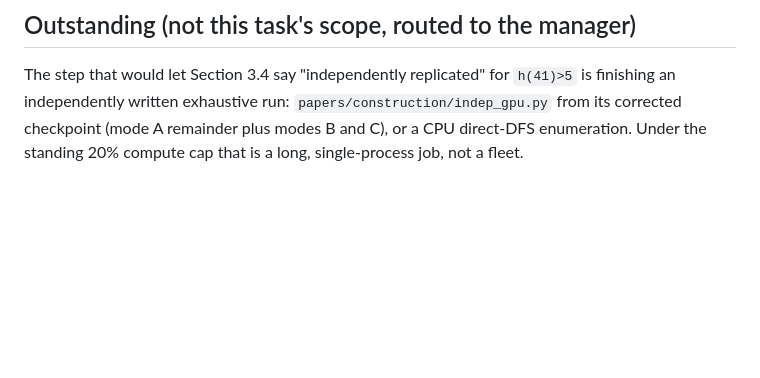
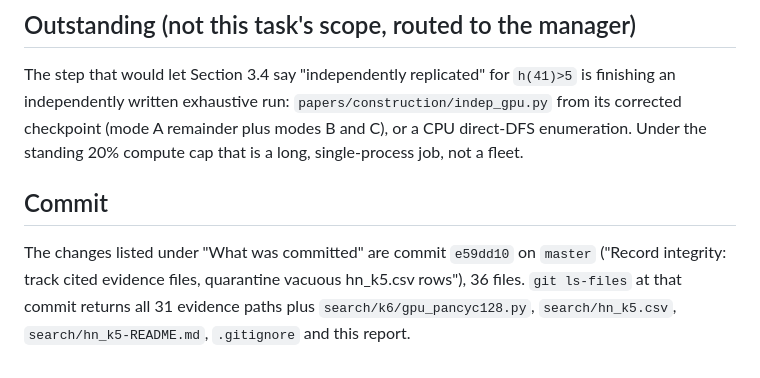
Before and after one commit to JoshuaPinckard/erdos-1016-pancyclic, a Markdown page: papers/REPORT-record-integrity.md, the part around the change. GitHub-like rendering; blank space fills up the shorter version.

Commit message:
Record the commit hash in REPORT-record-integrity.md
Co-Authored-By: Claude Opus 5 <noreply@anthropic.com>

```diff
--- a/papers/REPORT-record-integrity.md
+++ b/papers/REPORT-record-integrity.md
@@ -413,3 +413,11 @@ The step that would let Section 3.4 say "independently replicated" for
 `papers/construction/indep_gpu.py` from its corrected checkpoint (mode A
 remainder plus modes B and C), or a CPU direct-DFS enumeration. Under the
 standing 20% compute cap that is a long, single-process job, not a fleet.
+
+## Commit
+
+The changes listed under "What was committed" are commit `e59dd10` on
+`master` ("Record integrity: track cited evidence files, quarantine vacuous
+hn_k5.csv rows"), 36 files. `git ls-files` at that commit returns all 31
+evidence paths plus `search/k6/gpu_pancyc128.py`, `search/hn_k5.csv`,
+`search/hn_k5-README.md`, `.gitignore` and this report.
```
